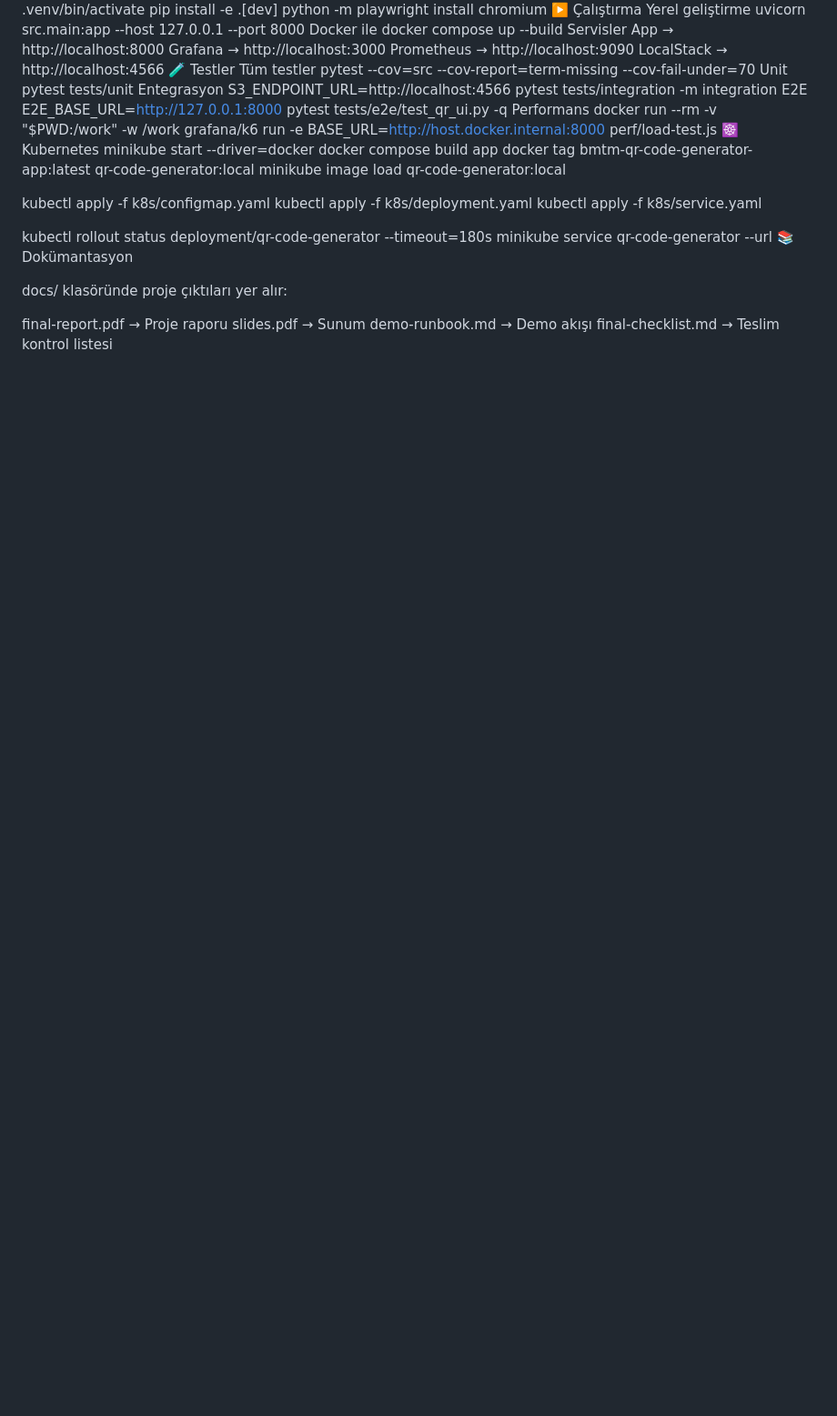
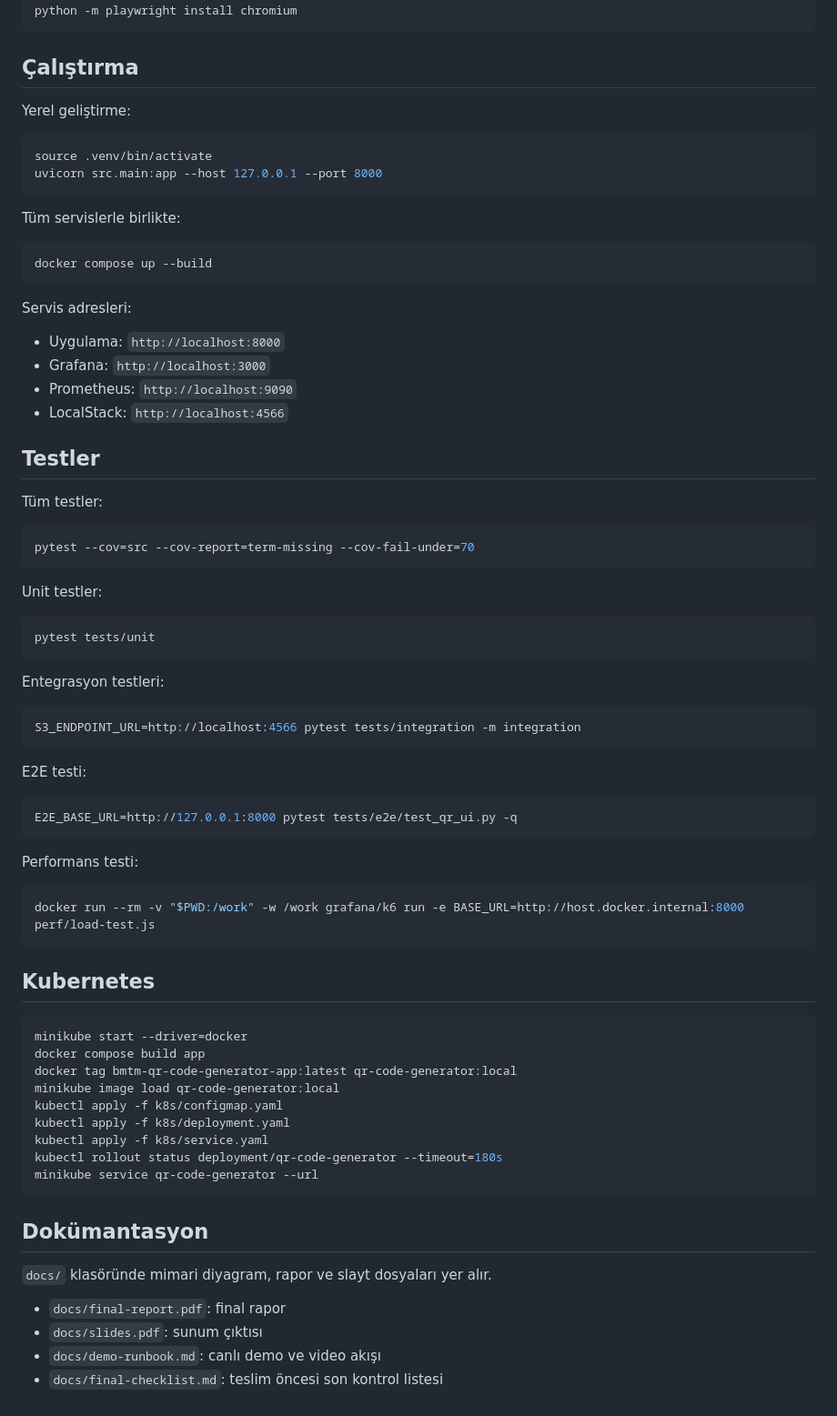
Before and after one commit to busraay68/qr-generator-cloud-test, a Markdown page: README.md, the part around one of its changes. Shown at 91% size. Rendered like a GitHub page; blank space fills up the shorter version.

````diff
--- a/README.md
+++ b/README.md
@@ -71,44 +78,81 @@ python3 -m venv .venv
 source .venv/bin/activate
 pip install -e .[dev]
 python -m playwright install chromium
-▶️ Çalıştırma
-Yerel geliştirme
+```
+
+## Çalıştırma
+
+Yerel geliştirme:
+
+```bash
+source .venv/bin/activate
 uvicorn src.main:app --host 127.0.0.1 --port 8000
-Docker ile
+```
+
+Tüm servislerle birlikte:
+
+```bash
 docker compose up --build
-Servisler
-App → http://localhost:8000
-Grafana → http://localhost:3000
-Prometheus → http://localhost:9090
-LocalStack → http://localhost:4566
-🧪 Testler
-Tüm testler
+```
+
+Servis adresleri:
+
+- Uygulama: `http://localhost:8000`
+- Grafana: `http://localhost:3000`
+- Prometheus: `http://localhost:9090`
+- LocalStack: `http://localhost:4566`
+
+## Testler
+
+Tüm testler:
+
+```bash
 pytest --cov=src --cov-report=term-missing --cov-fail-under=70
-Unit
+```
+
+Unit testler:
+
+```bash
 pytest tests/unit
-Entegrasyon
+```
+
+Entegrasyon testleri:
+
+```bash
 S3_ENDPOINT_URL=http://localhost:4566 pytest tests/integration -m integration
-E2E
+```
+
+E2E testi:
+
+```bash
 E2E_BASE_URL=http://127.0.0.1:8000 pytest tests/e2e/test_qr_ui.py -q
-Performans
+```
+
+Performans testi:
+
+```bash
 docker run --rm -v "$PWD:/work" -w /work grafana/k6 run -e BASE_URL=http://host.docker.internal:8000 perf/load-test.js
-☸️ Kubernetes
+```
+
+## Kubernetes
+
+```bash
 minikube start --driver=docker
 docker compose build app
 docker tag bmtm-qr-code-generator-app:latest qr-code-generator:local
 minikube image load qr-code-generator:local
-
 kubectl apply -f k8s/configmap.yaml
 kubectl apply -f k8s/deployment.yaml
 kubectl apply -f k8s/service.yaml
-
 kubectl rollout status deployment/qr-code-generator --timeout=180s
 minikube service qr-code-generator --url
-📚 Dokümantasyon
+```
 
-docs/ klasöründe proje çıktıları yer alır:
+## Dokümantasyon
 
-final-report.pdf → Proje raporu
-slides.pdf → Sunum
-demo-runbook.md → Demo akışı
-final-checklist.md → Teslim kontrol listesi
+`docs/` klasöründe mimari diyagram, rapor ve slayt dosyaları yer alır.
+
+- `docs/final-report.pdf`: final rapor
+- `docs/slides.pdf`: sunum çıktısı
+- `docs/demo-runbook.md`: canlı demo ve video akışı
+- `docs/final-checklist.md`: teslim öncesi son kontrol listesi
````
Also changed, not shown: other parts of README.md (+57 -50 lines).
